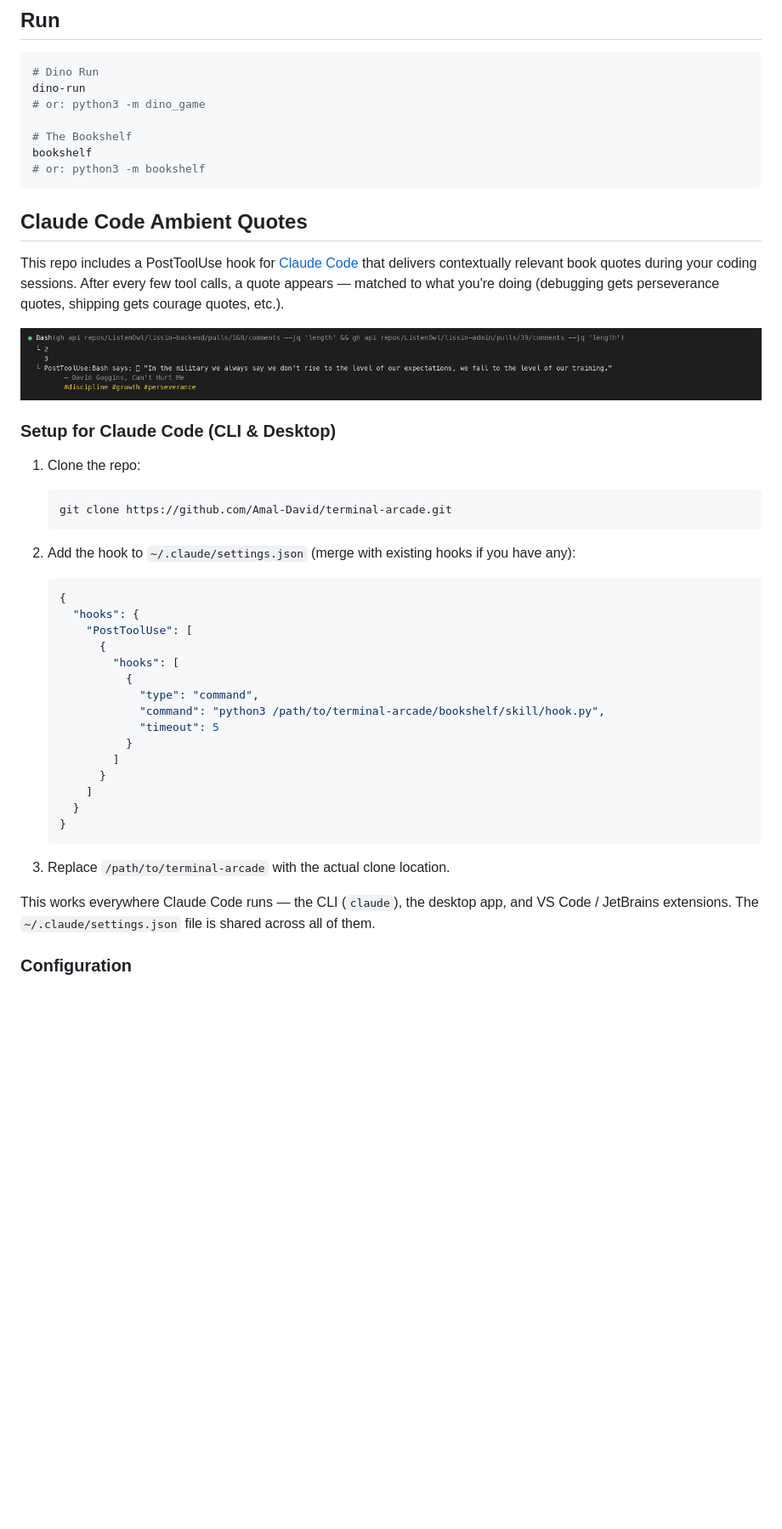
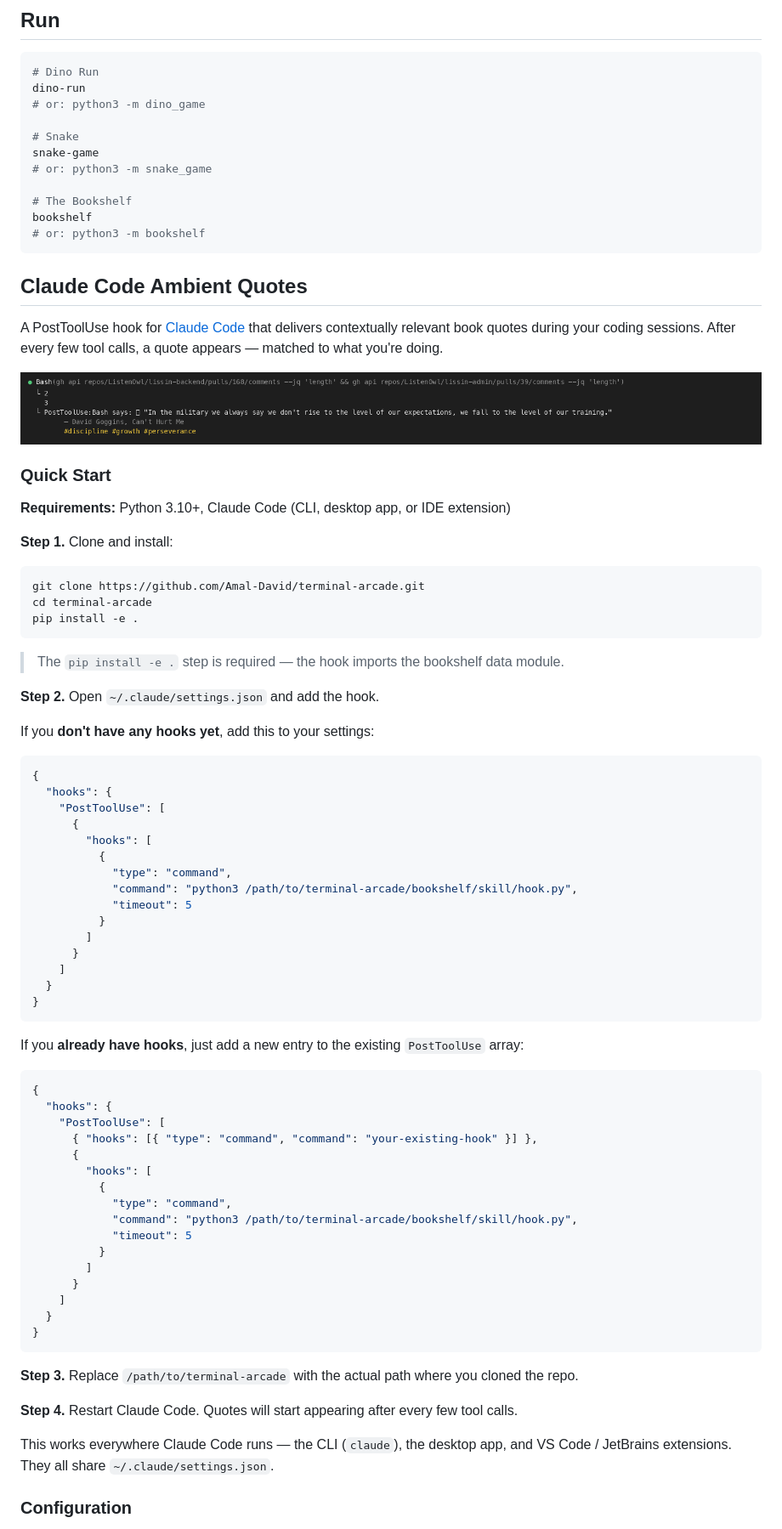
Before and after one commit to Amal-David/terminal-arcade, a Markdown page: README.md, the part around one of its changes. Shown at 85% size. Rendered like a GitHub page; blank space fills up the shorter version.

````diff
--- a/README.md
+++ b/README.md
@@ -43,6 +51,10 @@ pip install -e .
 dino-run
 # or: python3 -m dino_game
 
+# Snake
+snake-game
+# or: python3 -m snake_game
+
 # The Bookshelf
 bookshelf
 # or: python3 -m bookshelf
@@ -50,39 +62,72 @@ bookshelf
 
 ## Claude Code Ambient Quotes
 
-This repo includes a PostToolUse hook for [Claude Code](https://claude.ai/code) that delivers contextually relevant book quotes during your coding sessions. After every few tool calls, a quote appears — matched to what you're doing (debugging gets perseverance quotes, shipping gets courage quotes, etc.).
+A PostToolUse hook for [Claude Code](https://claude.ai/code) that delivers contextually relevant book quotes during your coding sessions. After every few tool calls, a quote appears — matched to what you're doing.
 
 ![Ambient Quote Hook](assets/screenshots/ambient_quote_hook.png)
 
-### Setup for Claude Code (CLI & Desktop)
+### Quick Start
 
-1. Clone the repo:
-   ```bash
-   git clone https://github.com/Amal-David/terminal-arcade.git
-   ```
+**Requirements:** Python 3.10+, Claude Code (CLI, desktop app, or IDE extension)
 
-2. Add the hook to `~/.claude/settings.json` (merge with existing hooks if you have any):
-   ```json
-   {
-     "hooks": {
-       "PostToolUse": [
-         {
-           "hooks": [
-             {
-               "type": "command",
-               "command": "python3 /path/to/terminal-arcade/bookshelf/skill/hook.py",
-               "timeout": 5
-             }
-           ]
-         }
-       ]
-     }
-   }
-   ```
+**Step 1.** Clone and install:
 
-3. Replace `/path/to/terminal-arcade` with the actual clone location.
+```bash
+git clone https://github.com/Amal-David/terminal-arcade.git
+cd terminal-arcade
+pip install -e .
+```
 
-This works everywhere Claude Code runs — the CLI (`claude`), the desktop app, and VS Code / JetBrains extensions. The `~/.claude/settings.json` file is shared across all of them.
+> The `pip install -e .` step is required — the hook imports the bookshelf data module.
+
+**Step 2.** Open `~/.claude/settings.json` and add the hook.
+
+If you **don't have any hooks yet**, add this to your settings:
+
+```json
+{
+  "hooks": {
+    "PostToolUse": [
+      {
+        "hooks": [
+          {
+            "type": "command",
+            "command": "python3 /path/to/terminal-arcade/bookshelf/skill/hook.py",
+            "timeout": 5
+          }
+        ]
+      }
+    ]
+  }
+}
+```
+
+If you **already have hooks**, just add a new entry to the existing `PostToolUse` array:
+
+```json
+{
+  "hooks": {
+    "PostToolUse": [
+      { "hooks": [{ "type": "command", "command": "your-existing-hook" }] },
+      {
+        "hooks": [
+          {
+            "type": "command",
+            "command": "python3 /path/to/terminal-arcade/bookshelf/skill/hook.py",
+            "timeout": 5
+          }
+        ]
+      }
+    ]
+  }
+}
+```
+
+**Step 3.** Replace `/path/to/terminal-arcade` with the actual path where you cloned the repo.
+
+**Step 4.** Restart Claude Code. Quotes will start appearing after every few tool calls.
+
+This works everywhere Claude Code runs — the CLI (`claude`), the desktop app, and VS Code / JetBrains extensions. They all share `~/.claude/settings.json`.
 
 ### Configuration
 
````
Also changed, not shown: other parts of README.md (+30 -2 lines), snake_game/README.md (added, +48 -0 lines), assets/screenshots/snake_gameover.png (added), assets/screenshots/snake_gameplay.png (added), assets/screenshots/snake_title.png (added), 6 other files.
